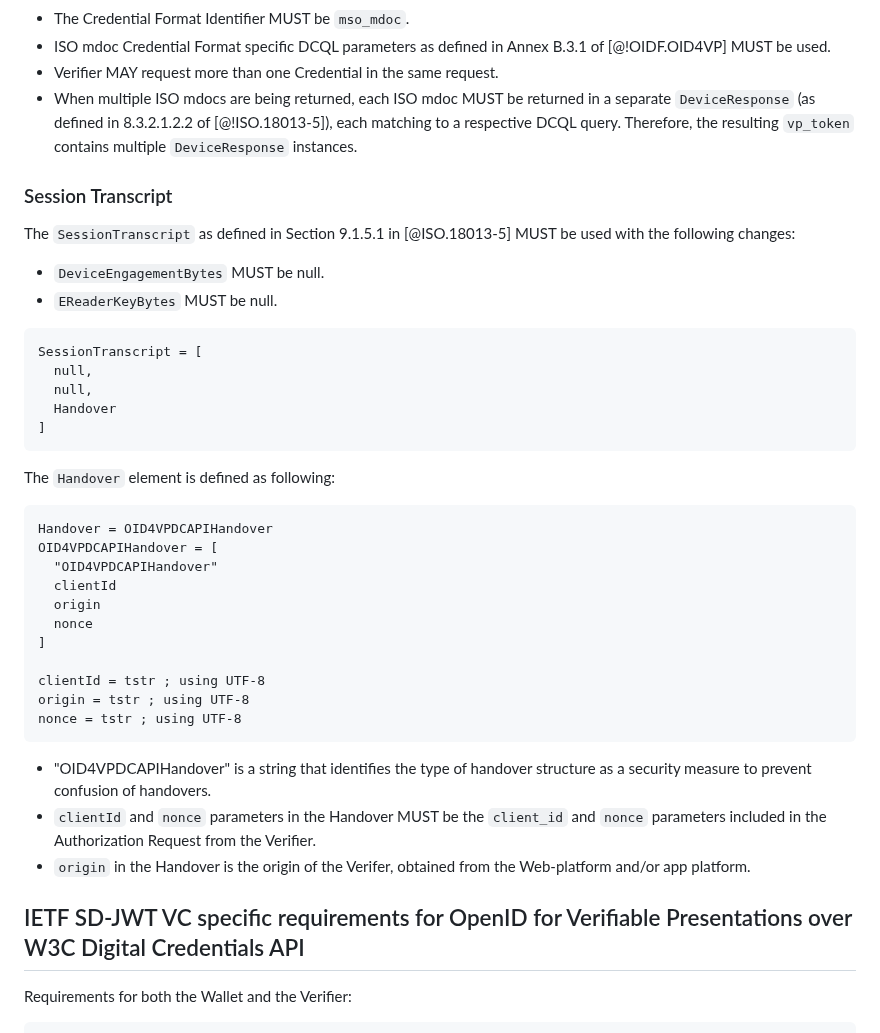
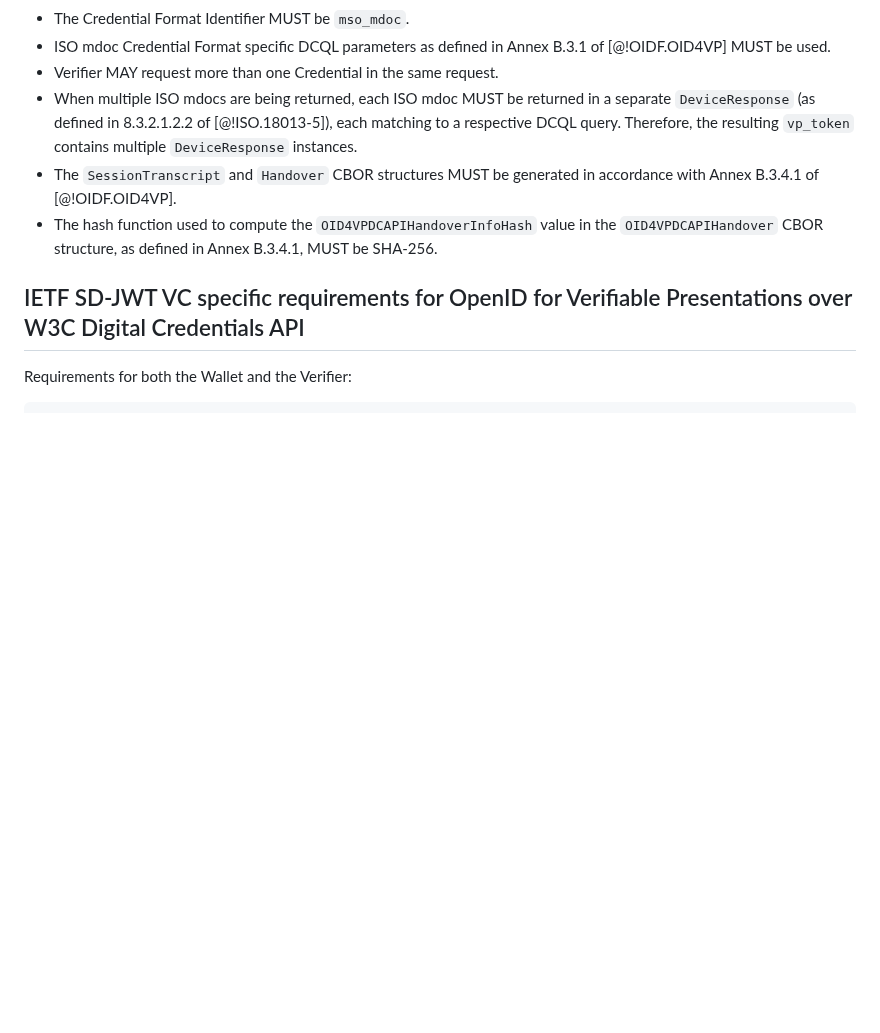
Before and after one commit to openid/oid4vc-haip-sd-jwt-vc, a Markdown page: openid4vc-high-assurance-interoperability-profile-1_0.md, the part around the change. Rendered like a GitHub page; blank space fills up the shorter version.

Commit message:
fix: update session transcript for browser api

````diff
--- a/openid4vc-high-assurance-interoperability-profile-1_0.md
+++ b/openid4vc-high-assurance-interoperability-profile-1_0.md
@@ -243,41 +243,8 @@ Requirements for both the Wallet and the Verifier:
   * ISO mdoc Credential Format specific DCQL parameters as defined in Annex B.3.1 of [@!OIDF.OID4VP] MUST be used.
   * Verifier MAY request more than one Credential in the same request.
   * When multiple ISO mdocs are being returned, each ISO mdoc MUST be returned in a separate `DeviceResponse` (as defined in 8.3.2.1.2.2 of [@!ISO.18013-5]), each matching to a respective DCQL query. Therefore, the resulting `vp_token` contains multiple `DeviceResponse` instances.
-
-### Session Transcript
-
-The `SessionTranscript` as defined in Section 9.1.5.1 in [@ISO.18013-5] MUST be used with the following changes:
-
-* `DeviceEngagementBytes` MUST be null.
-* `EReaderKeyBytes` MUST be null.
-
-```
-SessionTranscript = [
-  null,
-  null,
-  Handover
-]
-```
-
-The `Handover` element is defined as following:
-
-```
-Handover = OID4VPDCAPIHandover
-OID4VPDCAPIHandover = [
-  "OID4VPDCAPIHandover"
-  clientId
-  origin
-  nonce
-]
-
-clientId = tstr ; using UTF-8
-origin = tstr ; using UTF-8
-nonce = tstr ; using UTF-8
-```
-
-* "OID4VPDCAPIHandover" is a string that identifies the type of handover structure as a security measure to prevent confusion of handovers.
-* `clientId` and `nonce` parameters in the Handover MUST be the `client_id` and `nonce` parameters included in the Authorization Request from the Verifier.
-* `origin` in the Handover is the origin of the Verifer, obtained from the Web-platform and/or app platform.
+  * The `SessionTranscript` and `Handover` CBOR structures MUST be generated in accordance with Annex B.3.4.1 of [@!OIDF.OID4VP].
+  * The hash function used to compute the `OID4VPDCAPIHandoverInfoHash` value in the `OID4VPDCAPIHandover` CBOR structure, as defined in Annex B.3.4.1, MUST be SHA-256.
 
 ## IETF SD-JWT VC specific requirements for OpenID for Verifiable Presentations over W3C Digital Credentials API
 
````
